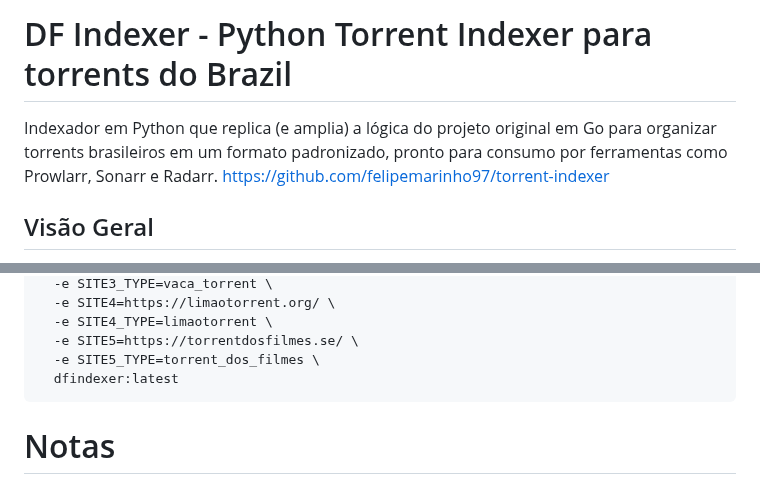
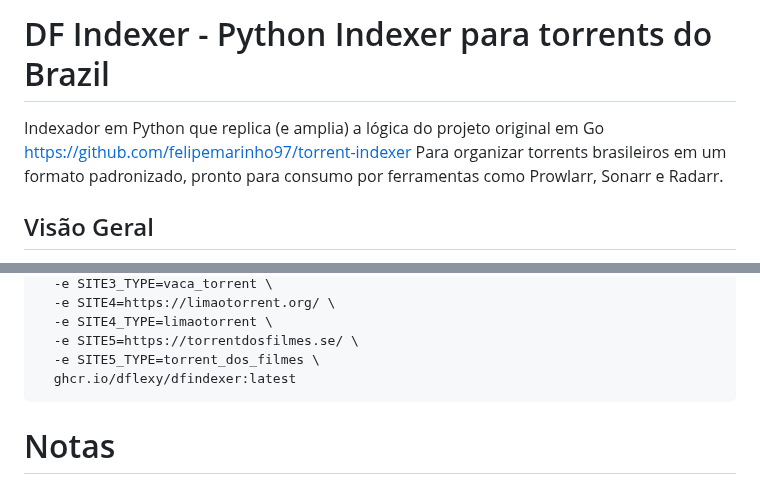
Before and after one commit to DFlexy/dfindexer, a Markdown page: README.md, 2 parts joined by grey strips. Drawn GitHub-style.

````diff
--- a/README.md
+++ b/README.md
@@ -1,8 +1,8 @@
-# DF Indexer - Python Torrent Indexer para torrents do Brazil
+# DF Indexer - Python Indexer para torrents do Brazil
 
 
-Indexador em Python que replica (e amplia) a lógica do projeto original em Go para organizar torrents brasileiros em um formato padronizado, pronto para consumo por ferramentas como Prowlarr, Sonarr e Radarr.
-https://github.com/felipemarinho97/torrent-indexer
+Indexador em Python que replica (e amplia) a lógica do projeto original em Go https://github.com/felipemarinho97/torrent-indexer
+Para organizar torrents brasileiros em um formato padronizado, pronto para consumo por ferramentas como Prowlarr, Sonarr e Radarr.
 
 ## Visão Geral
 
@@ -103,7 +103,7 @@ docker run -d \
   -e SITE4_TYPE=limaotorrent \
   -e SITE5=https://torrentdosfilmes.se/ \
   -e SITE5_TYPE=torrent_dos_filmes \
-  dfindexer:latest
+  ghcr.io/dflexy/dfindexer:latest
 ```
 
 # Notas
````
